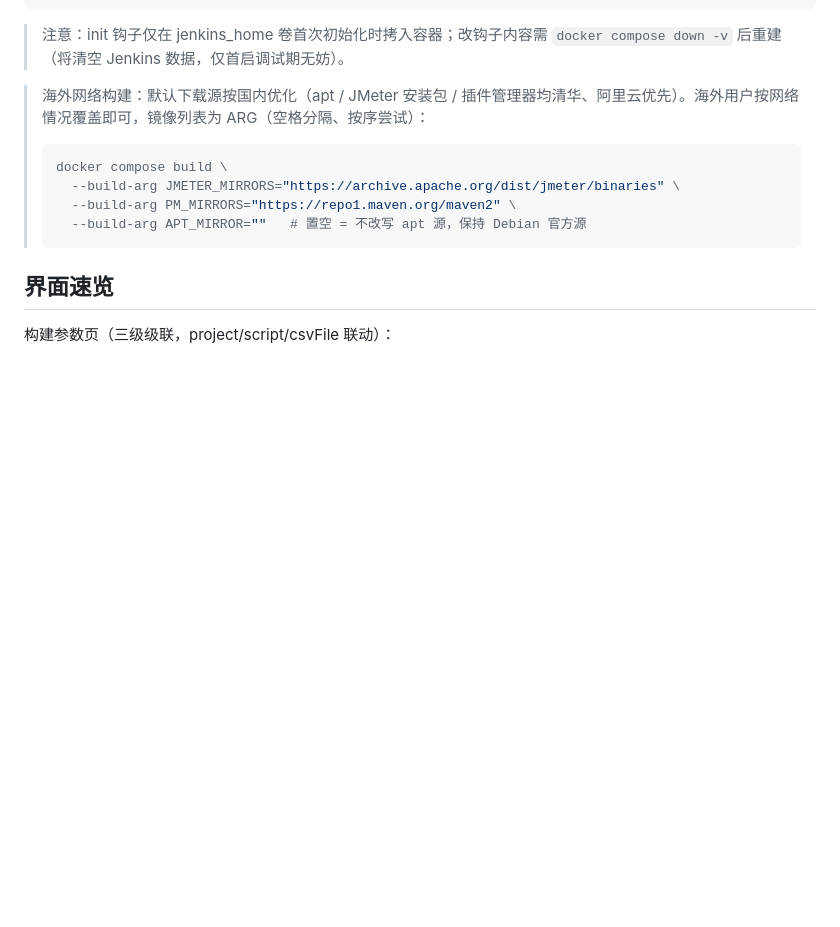
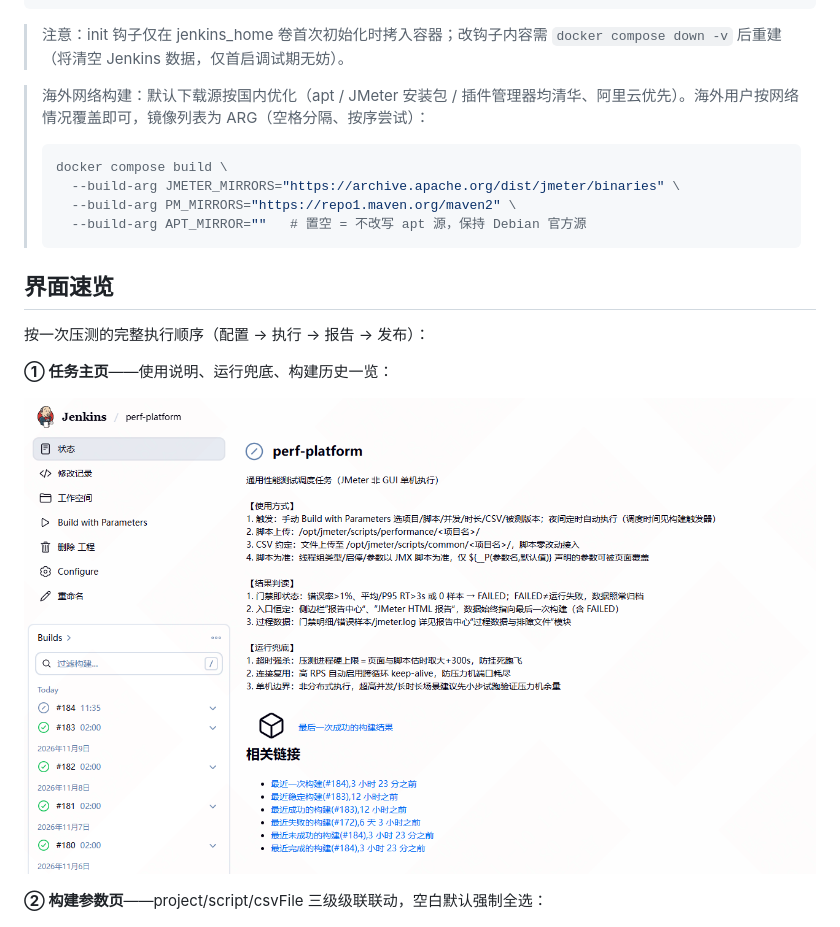
Before and after one commit to qiugua-chen/jmeter-perf-platform, a Markdown page: README.md, the part around one of its changes. Rendered like a GitHub page; pictures changed too: docs/images/job-overview.png (added); blank space fills up the shorter version.

```diff
--- a/README.md
+++ b/README.md
@@ -68,7 +68,13 @@ git tag round/20251105-demo && git push origin round/20251105-demo
 
 ## 界面速览
 
-构建参数页（三级级联，project/script/csvFile 联动）：
+按一次压测的完整执行顺序（配置 → 执行 → 报告 → 发布）：
+
+**① 任务主页**——使用说明、运行兜底、构建历史一览：
+
+![任务主页](docs/images/job-overview.png)
+
+**② 构建参数页**——project/script/csvFile 三级级联联动，空白默认强制全选：
 
 ![构建参数页（三级级联）](docs/images/build-parameters.png)
 
```
Also changed, not shown: other parts of README.md (+15 -3 lines), docs/截图清单.md (+7 -4 lines), docs/images/build-artifacts.png (added), docs/images/build-console.png (added), docs/images/build-overview.png (added).
